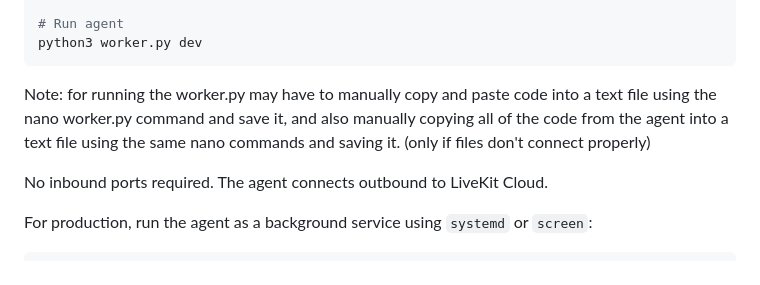
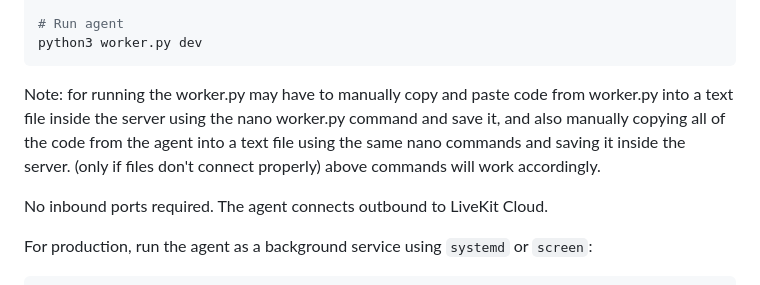
Before and after one commit to cheyenneIT22/Livekit-AI-Kitchen-Assistant, a Markdown page: README.md, the part around the change. Rendered like a GitHub page.

Commit message:
Clarify instructions for running worker.py
Updated instructions for running worker.py and clarified file copying process.

````diff
--- a/README.md
+++ b/README.md
@@ -148,8 +148,9 @@ pip install livekit-agents livekit-plugins-openai livekit-plugins-silero \
 # Run agent
 python3 worker.py dev
 ```
-Note: for running the worker.py may have to manually copy and paste code into a text file using the nano worker.py command and save it,
-and also manually copying all of the code from the agent into a text file using the same nano commands and saving it. (only if files don't connect properly)
+Note: for running the worker.py may have to manually copy and paste code from worker.py into a text file inside the server using the nano worker.py command and save it,
+and also manually copying all of the code from the agent into a text file using the same nano commands and saving it inside the server. (only if files don't connect properly)
+above commands will work accordingly.
 
 No inbound ports required. The agent connects outbound to LiveKit Cloud.
 
````
